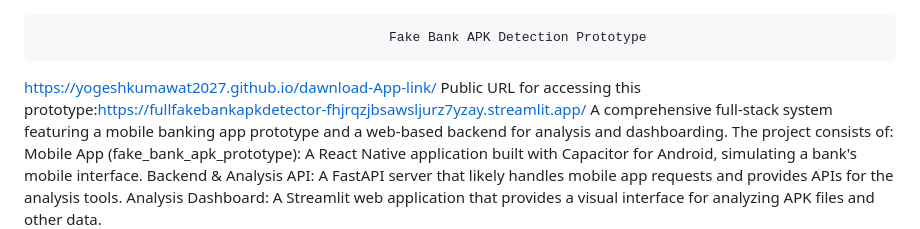
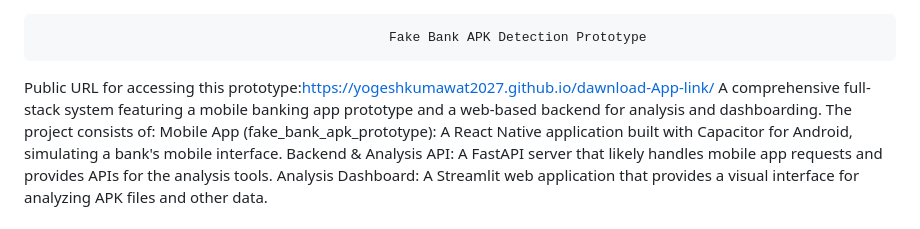
Before and after one commit to Aditya-Coder477/Full_Fake_Bank_APK_Detector, a Markdown page: README.md, the part around the change. Rendered like a GitHub page.

```diff
--- a/README.md
+++ b/README.md
@@ -1,7 +1,7 @@
                                                  Fake Bank APK Detection Prototype
 
-  https://yogeshkumawat2027.github.io/dawnload-App-link/
-Public URL for accessing this prototype:https://fullfakebankapkdetector-fhjrqzjbsawsljurz7yzay.streamlit.app/
+
+Public URL for accessing this prototype:https://yogeshkumawat2027.github.io/dawnload-App-link/
 A comprehensive full-stack system featuring a mobile banking app prototype and a web-based backend for analysis and dashboarding. The project consists of:
 Mobile App (fake_bank_apk_prototype): A React Native application built with Capacitor for Android, simulating a bank's mobile interface.
 Backend & Analysis API: A FastAPI server that likely handles mobile app requests and provides APIs for the analysis tools.
```
